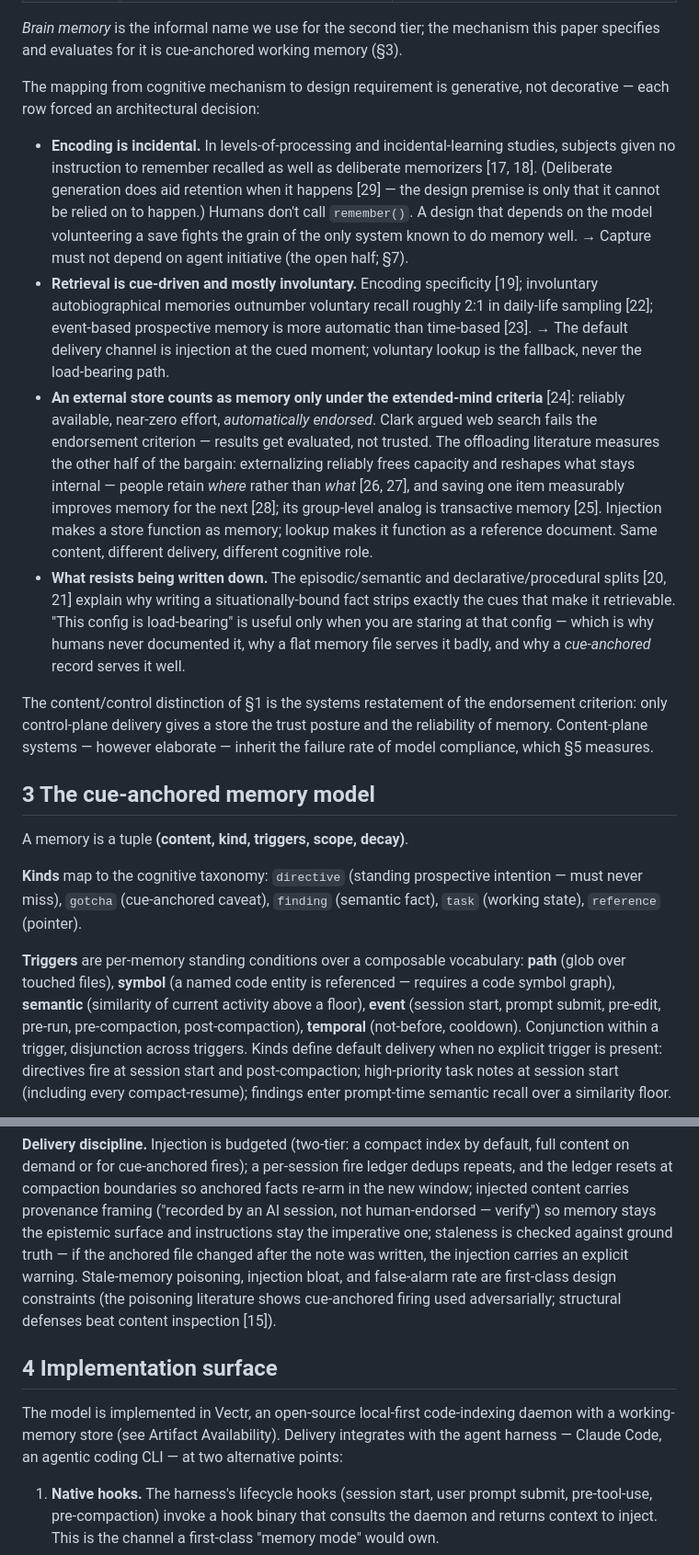
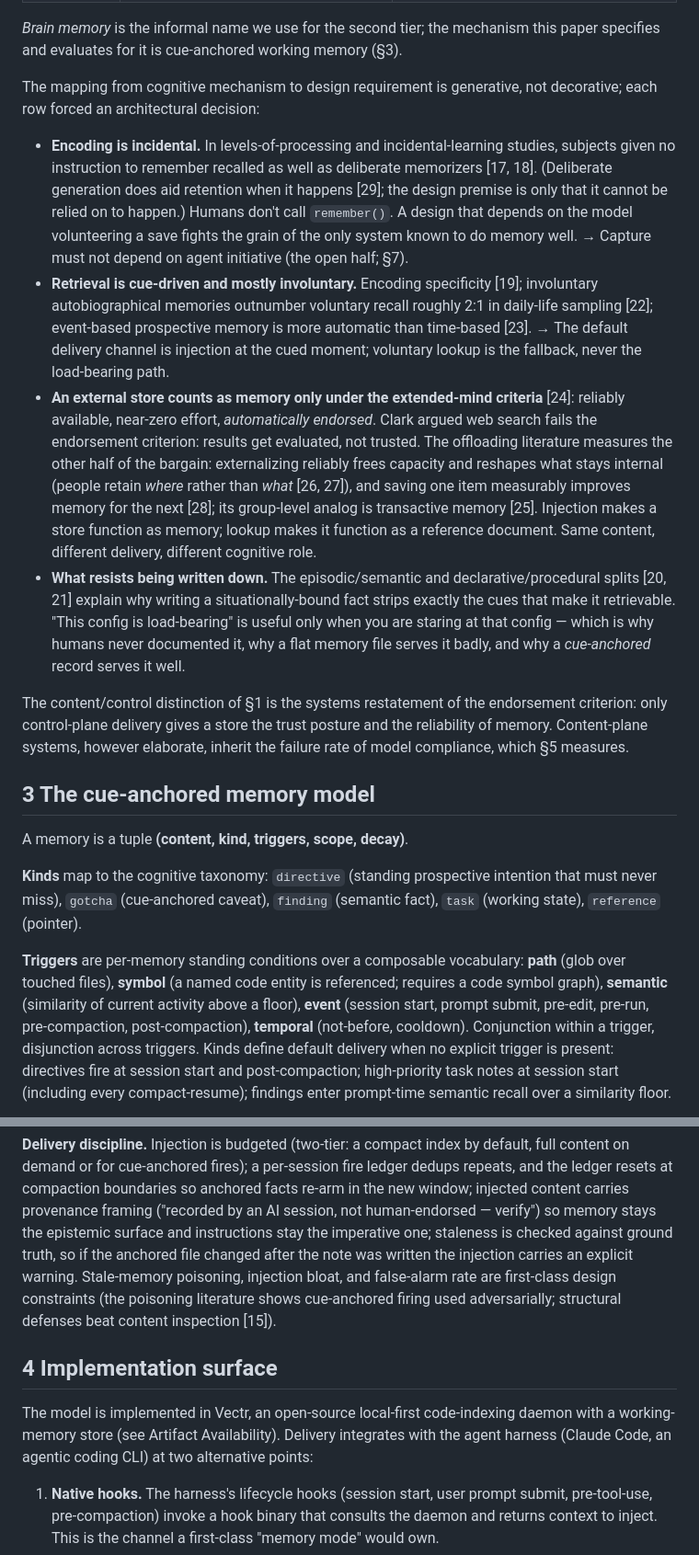
Before and after one commit to swapnanil/vectr, a Markdown page: research/brain-memory/bm6-paper-final.md, 2 parts joined by grey strips. Shown at 92% size. Rendered like a GitHub page.

```diff
--- a/research/brain-memory/bm6-paper-final.md
+++ b/research/brain-memory/bm6-paper-final.md
@@ -135,12 +135,12 @@ mechanism this paper specifies and evaluates for it is cue-anchored
 working memory (§3).
 
 The mapping from cognitive mechanism to design requirement is generative,
-not decorative — each row forced an architectural decision:
+not decorative; each row forced an architectural decision:
 
 - **Encoding is incidental.** In levels-of-processing and
   incidental-learning studies, subjects given no instruction to remember
   recalled as well as deliberate memorizers [17, 18]. (Deliberate
-  generation does aid retention when it happens [29] — the design
+  generation does aid retention when it happens [29]; the design
   premise is only that it cannot be relied on to happen.) Humans don't
   call `remember()`. A design that depends on the model volunteering a
   save fights the grain of the only system known to do memory well. →
@@ -153,11 +153,11 @@ not decorative — each row forced an architectural decision:
   lookup is the fallback, never the load-bearing path.
 - **An external store counts as memory only under the extended-mind
   criteria** [24]: reliably available, near-zero effort, *automatically
-  endorsed*. Clark argued web search fails the endorsement criterion —
+  endorsed*. Clark argued web search fails the endorsement criterion:
   results get evaluated, not trusted. The offloading literature
   measures the other half of the bargain: externalizing reliably frees
-  capacity and reshapes what stays internal — people retain *where*
-  rather than *what* [26, 27], and saving one item measurably improves
+  capacity and reshapes what stays internal (people retain *where*
+  rather than *what* [26, 27]), and saving one item measurably improves
   memory for the next [28]; its group-level analog is transactive
   memory [25]. Injection makes a store function as memory; lookup makes
   it function as a reference document. Same content, different
@@ -172,8 +172,8 @@ not decorative — each row forced an architectural decision:
 
 The content/control distinction of §1 is the systems restatement of the
 endorsement criterion: only control-plane delivery gives a store the
-trust posture and the reliability of memory. Content-plane systems —
-however elaborate — inherit the failure rate of model compliance, which
+trust posture and the reliability of memory. Content-plane systems,
+however elaborate, inherit the failure rate of model compliance, which
 §5 measures.
 
 ## 3 The cue-anchored memory model
@@ -181,13 +181,13 @@ however elaborate — inherit the failure rate of model compliance, which
 A memory is a tuple **(content, kind, triggers, scope, decay)**.
 
 **Kinds** map to the cognitive taxonomy: `directive` (standing
-prospective intention — must never miss), `gotcha` (cue-anchored
+prospective intention that must never miss), `gotcha` (cue-anchored
 caveat), `finding` (semantic fact), `task` (working state), `reference`
 (pointer).
 
 **Triggers** are per-memory standing conditions over a composable
 vocabulary: **path** (glob over touched files), **symbol** (a named code
-entity is referenced — requires a code symbol graph), **semantic**
+entity is referenced; requires a code symbol graph), **semantic**
 (similarity of current activity above a floor), **event** (session
 start, prompt submit, pre-edit, pre-run, pre-compaction,
 post-compaction), **temporal** (not-before, cooldown). Conjunction
@@ -212,7 +212,7 @@ compaction boundaries so anchored facts re-arm in the new window;
 injected content carries provenance framing ("recorded by an AI session,
 not human-endorsed — verify") so memory stays the epistemic surface and
 instructions stay the imperative one; staleness is checked against
-ground truth — if the anchored file changed after the note was written,
+ground truth, so if the anchored file changed after the note was written
 the injection carries an explicit warning. Stale-memory poisoning,
 injection bloat, and false-alarm rate are first-class design constraints
 (the poisoning literature shows cue-anchored firing used adversarially;
@@ -222,8 +222,8 @@ structural defenses beat content inspection [15]).
 
 The model is implemented in Vectr, an open-source local-first
 code-indexing daemon with a working-memory store (see Artifact
-Availability). Delivery integrates with the agent harness — Claude
-Code, an agentic coding CLI — at two alternative points:
+Availability). Delivery integrates with the agent harness (Claude
+Code, an agentic coding CLI) at two alternative points:
 
 1. **Native hooks.** The harness's lifecycle hooks (session start, user
    prompt submit, pre-tool-use, pre-compaction) invoke a hook binary
```
Also changed, not shown: other parts of research/brain-memory/bm6-paper-final.md (+67 -68 lines).
